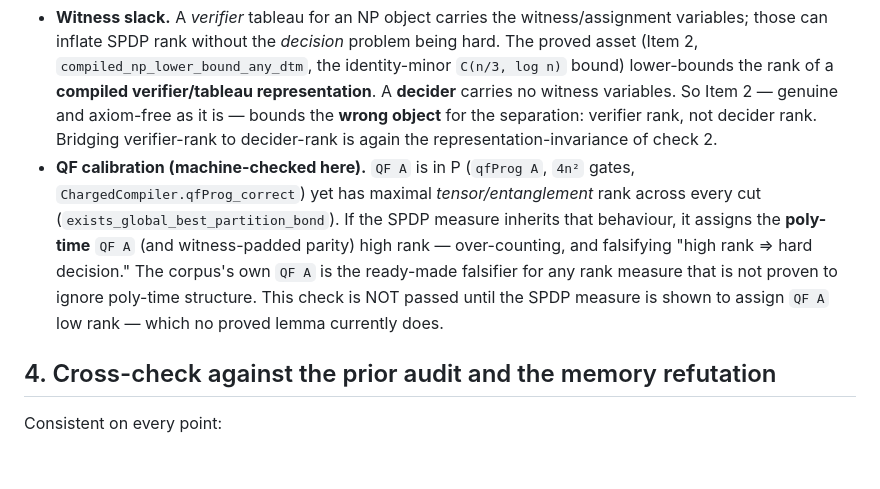
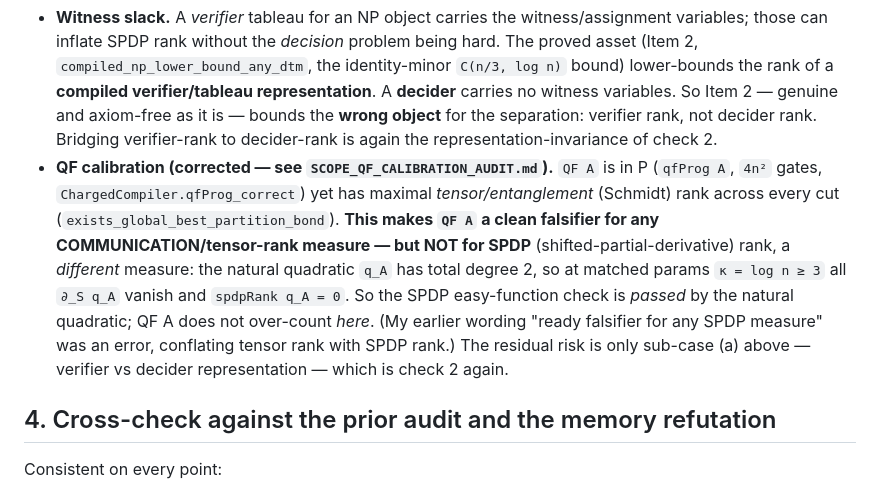
Before and after one commit to DarrenEdwards111/pall-lean, a Markdown page: SCOPE_UNIVERSAL_RESTRICTION_AUDIT.md, the part around the change. Drawn GitHub-style; blank space fills up the shorter version.

```diff
--- a/SCOPE_UNIVERSAL_RESTRICTION_AUDIT.md
+++ b/SCOPE_UNIVERSAL_RESTRICTION_AUDIT.md
@@ -63,13 +63,14 @@ Two ways the NP-side high rank can be an **artifact** that does not bound decisi
   **compiled verifier/tableau representation**.  A **decider** carries no witness variables.  So Item 2 — genuine
   and axiom-free as it is — bounds the **wrong object** for the separation: verifier rank, not decider rank.
   Bridging verifier-rank to decider-rank is again the representation-invariance of check 2.
-* **QF calibration (machine-checked here).**  `QF A` is in P (`qfProg A`, `4n²` gates,
-  `ChargedCompiler.qfProg_correct`) yet has maximal *tensor/entanglement* rank across every cut
-  (`exists_global_best_partition_bond`).  If the SPDP measure inherits that behaviour, it assigns the **poly-time**
-  `QF A` (and witness-padded parity) high rank — over-counting, and falsifying "high rank ⇒ hard decision."  The
-  corpus's own `QF A` is the ready-made falsifier for any rank measure that is not proven to ignore poly-time
-  structure.  This check is NOT passed until the SPDP measure is shown to assign `QF A` low rank — which no
-  proved lemma currently does.
+* **QF calibration (corrected — see `SCOPE_QF_CALIBRATION_AUDIT.md`).**  `QF A` is in P (`qfProg A`, `4n²` gates,
+  `ChargedCompiler.qfProg_correct`) yet has maximal *tensor/entanglement* (Schmidt) rank across every cut
+  (`exists_global_best_partition_bond`).  **This makes `QF A` a clean falsifier for any COMMUNICATION/tensor-rank
+  measure — but NOT for SPDP** (shifted-partial-derivative) rank, a *different* measure: the natural quadratic
+  `q_A` has total degree 2, so at matched params `κ = log n ≥ 3` all `∂_S q_A` vanish and `spdpRank q_A = 0`.  So
+  the SPDP easy-function check is *passed* by the natural quadratic; QF A does not over-count *here*.  (My earlier
+  wording "ready falsifier for any SPDP measure" was an error, conflating tensor rank with SPDP rank.)  The
+  residual risk is only sub-case (a) above — verifier vs decider representation — which is check 2 again.
 
 ## 4. Cross-check against the prior audit and the memory refutation
 
```
Also changed, not shown: SCOPE_QF_CALIBRATION_AUDIT.md (added, +74 -0 lines).
